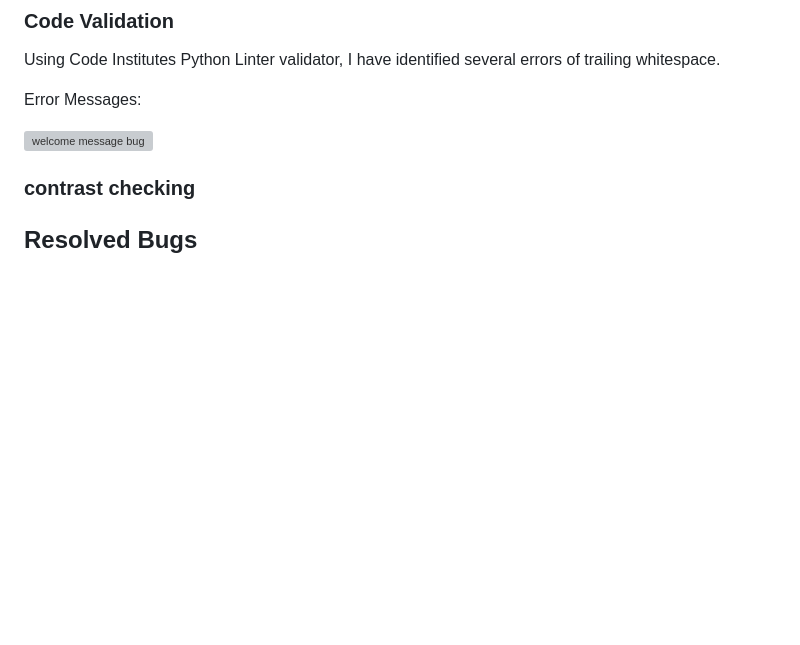
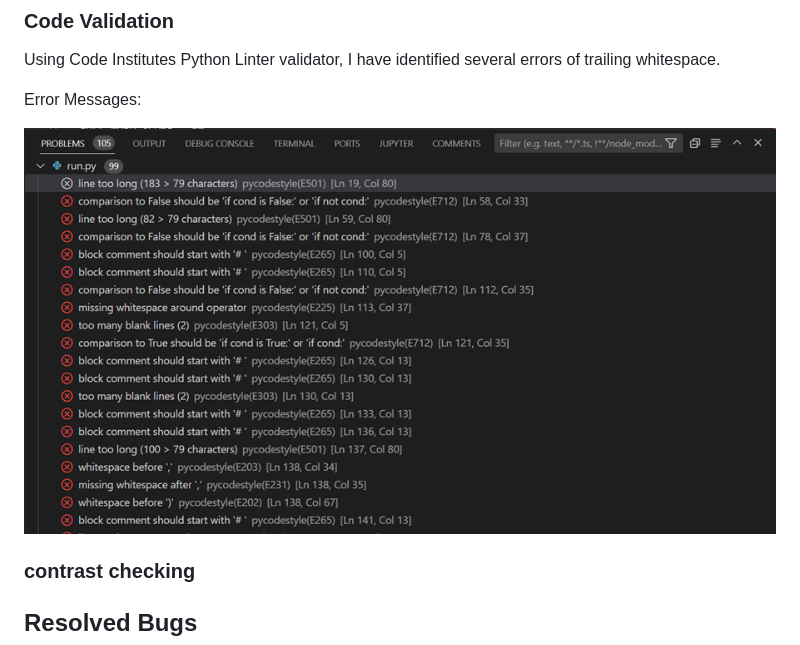
Before and after one commit to Oran-123/Hangman, a Markdown page: README.md, the part around the change. Drawn GitHub-style; blank space fills up the shorter version; grey boxes are pictures that could not be loaded.

Commit message:
updated image

```diff
--- a/README.md
+++ b/README.md
@@ -243,7 +243,7 @@ Using Code Institutes Python Linter validator, I have identified several errors
 
 Error Messages:
 
-![welcome message bug](../Hangman/documents/images/pep8_code_validation.png)
+![welcome message bug](/documents/images/pep8_code_validation.png)
 
 
 ### contrast checking
```
